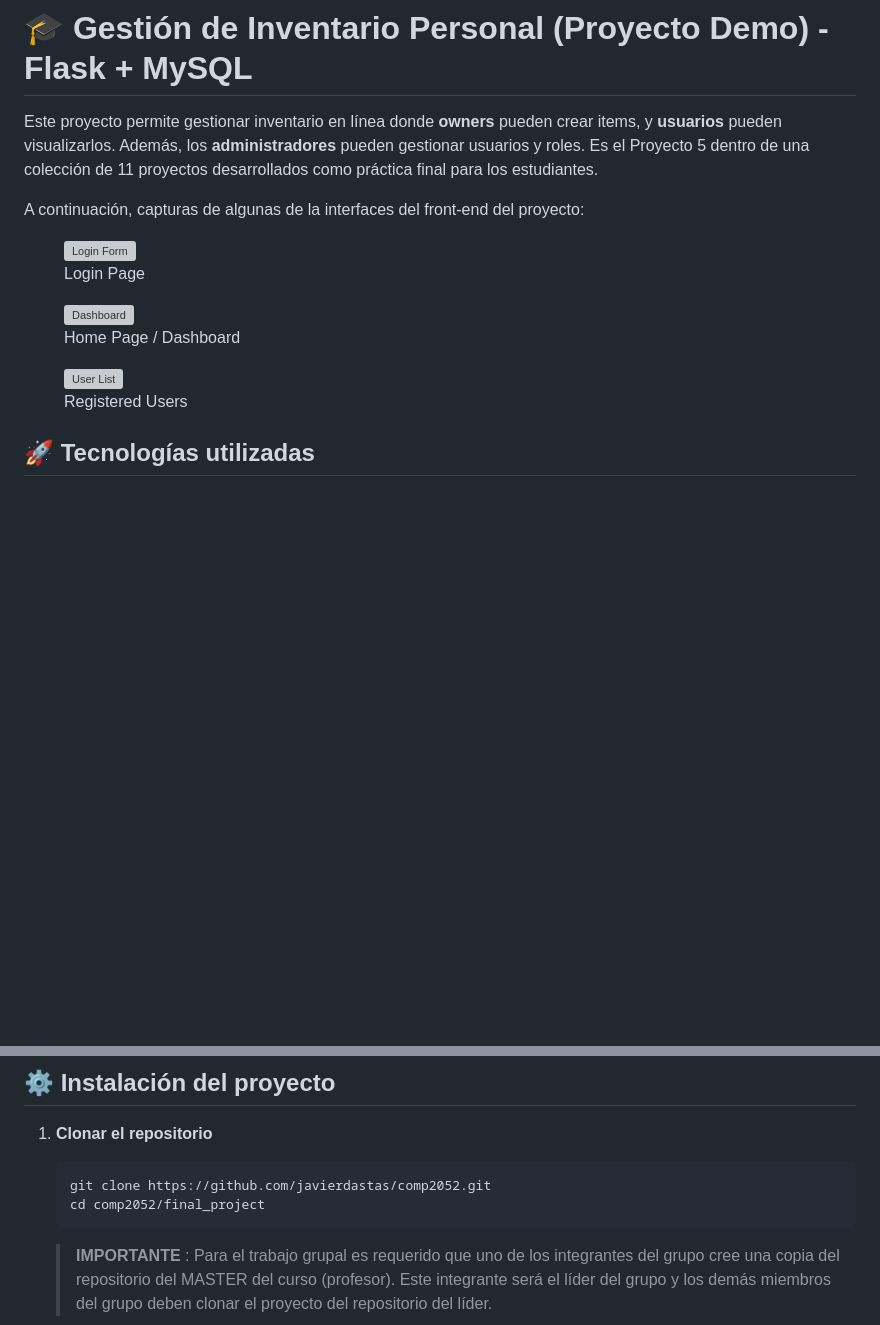
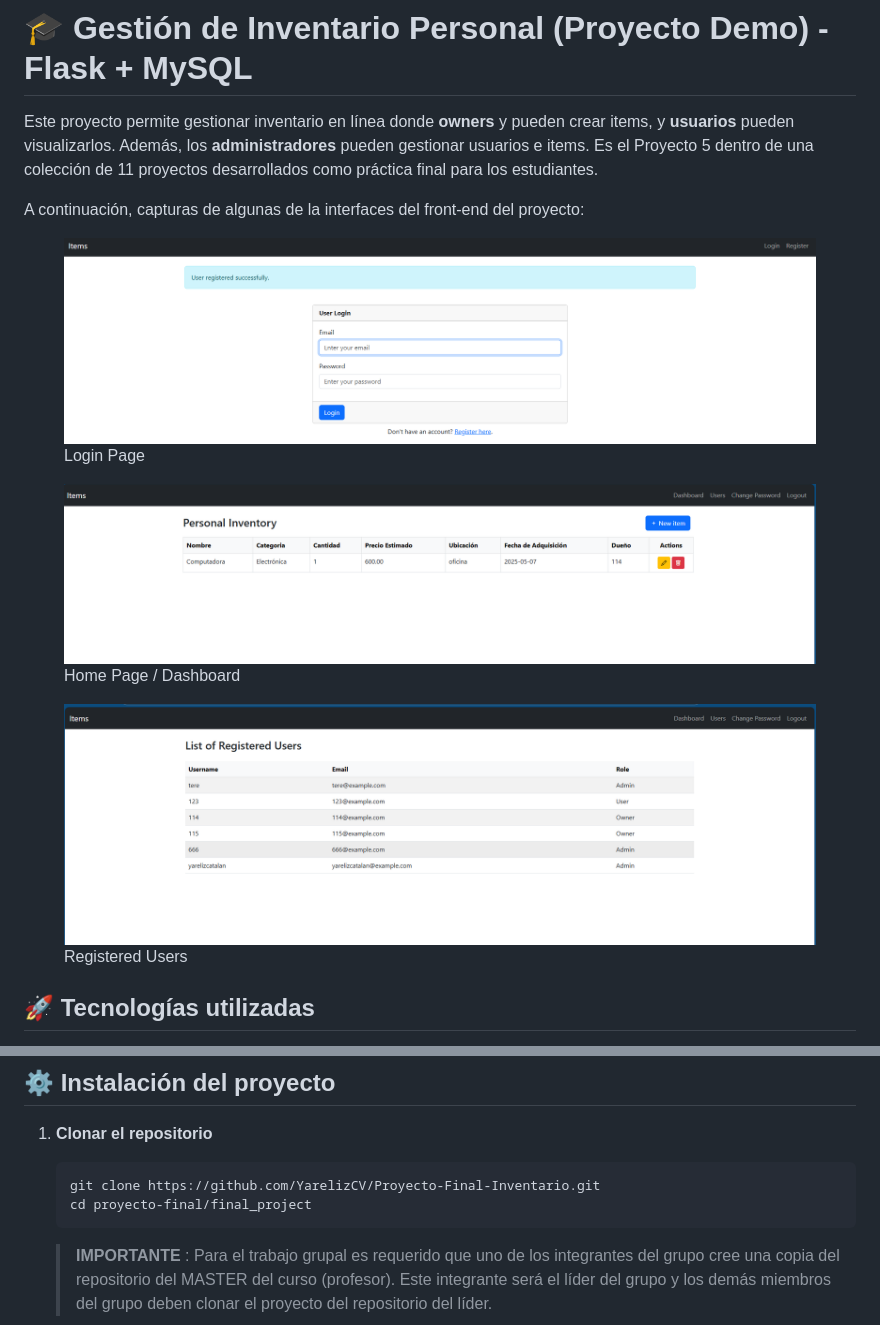
Before and after one commit to AlanisOliveras/Proyecto-Final-Inventario, a Markdown page: README.md, 2 parts joined by grey strips. Rendered like a GitHub page; blank space fills up the shorter version; grey boxes are pictures that could not be loaded.

Commit message:
archivo README

````diff
--- a/README.md
+++ b/README.md
@@ -1,21 +1,21 @@
 # 🎓 Gestión de Inventario Personal (Proyecto Demo) - Flask + MySQL
 
-Este proyecto permite gestionar inventario en línea donde **owners** pueden crear items, y **usuarios** pueden visualizarlos. Además, los **administradores** pueden gestionar usuarios y roles. Es el Proyecto 5 dentro de una colección de 11 proyectos desarrollados como práctica final para los estudiantes.
+Este proyecto permite gestionar inventario en línea donde **owners** y pueden crear items, y **usuarios** pueden visualizarlos. Además, los **administradores** pueden gestionar usuarios e items. Es el Proyecto 5 dentro de una colección de 11 proyectos desarrollados como práctica final para los estudiantes.
 
 A continuación, capturas de algunas de la interfaces del front-end del proyecto:
 
 <figure class="image">
-   <img src="images/image-01.png" alt="Login Form">
+   <img src="images/login.png" alt="Login Form">
    <figcaption>Login Page</figcaption>
 </figure>
 
 <figure class="image">
-   <img src="images/image-02.png" alt="Dashboard">
+   <img src="images/dashboard.png" alt="Dashboard">
    <figcaption>Home Page / Dashboard</figcaption>
 </figure>
 
 <figure class="image">
-   <img src="images/image-03.png" alt="User List">
+   <img src="images/users.png" alt="User List">
    <figcaption>Registered Users</figcaption>
 </figure>
 
@@ -95,8 +95,8 @@ Cada estudiante (o grupo) realizará uno de los siguientes proyectos como práct
 1. **Clonar el repositorio**
 
    ```bash
-   git clone https://github.com/javierdastas/comp2052.git
-   cd comp2052/final_project
+   git clone https://github.com/YarelizCV/Proyecto-Final-Inventario.git
+   cd proyecto-final/final_project
    ```
 
    > **IMPORTANTE** : Para el trabajo grupal es requerido que uno de los integrantes del grupo cree una copia del repositorio del MASTER del curso (profesor). Este integrante será el líder del grupo y los demás miembros del grupo deben clonar el proyecto del repositorio del líder.
````
